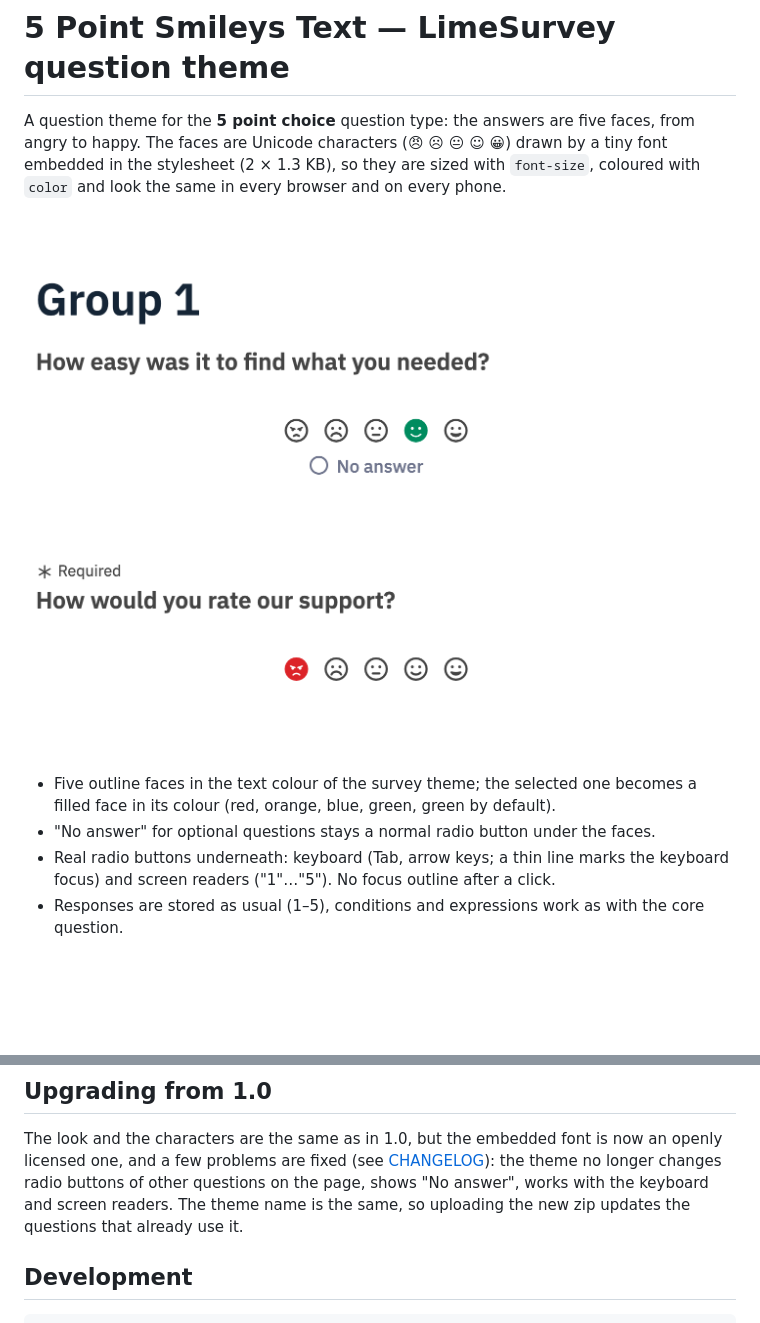
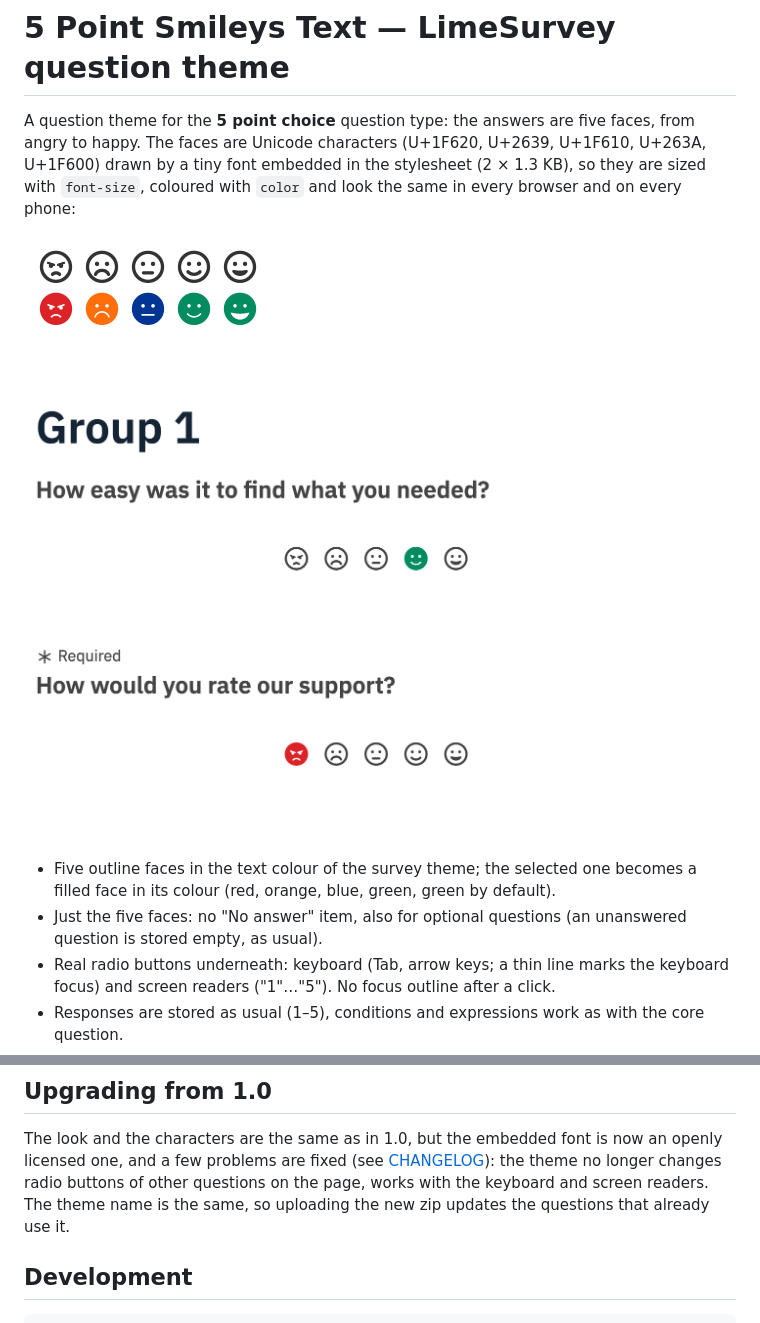
Before and after one commit to saginsa/limesurvey-5-point-smileys-text, a Markdown page: README.md, 2 parts joined by grey strips. Rendered like a GitHub page; pictures changed too: docs/faces.png (added), docs/screenshot.png; blank space fills up the shorter version.

```diff
--- a/README.md
+++ b/README.md
@@ -1,14 +1,18 @@
 # 5 Point Smileys Text — LimeSurvey question theme
 
 A question theme for the **5 point choice** question type: the answers are five faces, from angry to happy.
-The faces are Unicode characters (😠 ☹ 😐 ☺ 😀) drawn by a tiny font embedded in the stylesheet (2 × 1.3 KB),
-so they are sized with `font-size`, coloured with `color` and look the same in every browser and on every phone.
+The faces are Unicode characters (U+1F620, U+2639, U+1F610, U+263A, U+1F600) drawn by a tiny font embedded
+in the stylesheet (2 × 1.3 KB), so they are sized with `font-size`, coloured with `color` and look the same
+in every browser and on every phone:
+
+<img src="docs/faces.png" width="248" alt="Five outline faces from angry to happy, and below them the same faces filled in red, orange, blue, green and green">
 
 ![Two questions with the theme: one answered with the 4th face, one with the 1st](docs/screenshot.png)
 
 - Five outline faces in the text colour of the survey theme; the selected one becomes a filled face in its colour
   (red, orange, blue, green, green by default).
-- "No answer" for optional questions stays a normal radio button under the faces.
+- Just the five faces: no "No answer" item, also for optional questions (an unanswered question is stored empty,
+  as usual).
 - Real radio buttons underneath: keyboard (Tab, arrow keys; a thin line marks the keyboard focus) and screen
   readers ("1"…"5"). No focus outline after a click.
 - Responses are stored as usual (1–5), conditions and expressions work as with the core question.
@@ -58,7 +62,7 @@ five glyphs from the regular (outline) and solid (filled) styles, mapped to U+1F
 
 The look and the characters are the same as in 1.0, but the embedded font is now an openly licensed one, and
 a few problems are fixed (see [CHANGELOG](CHANGELOG.md)): the theme no longer changes radio buttons of other
-questions on the page, shows "No answer", works with the keyboard and screen readers. The theme name is the same,
+questions on the page, works with the keyboard and screen readers. The theme name is the same,
 so uploading the new zip updates the questions that already use it.
 
 ## Development
```
Also changed, not shown: CHANGELOG.md (+8 -0 lines), 8 other files.
